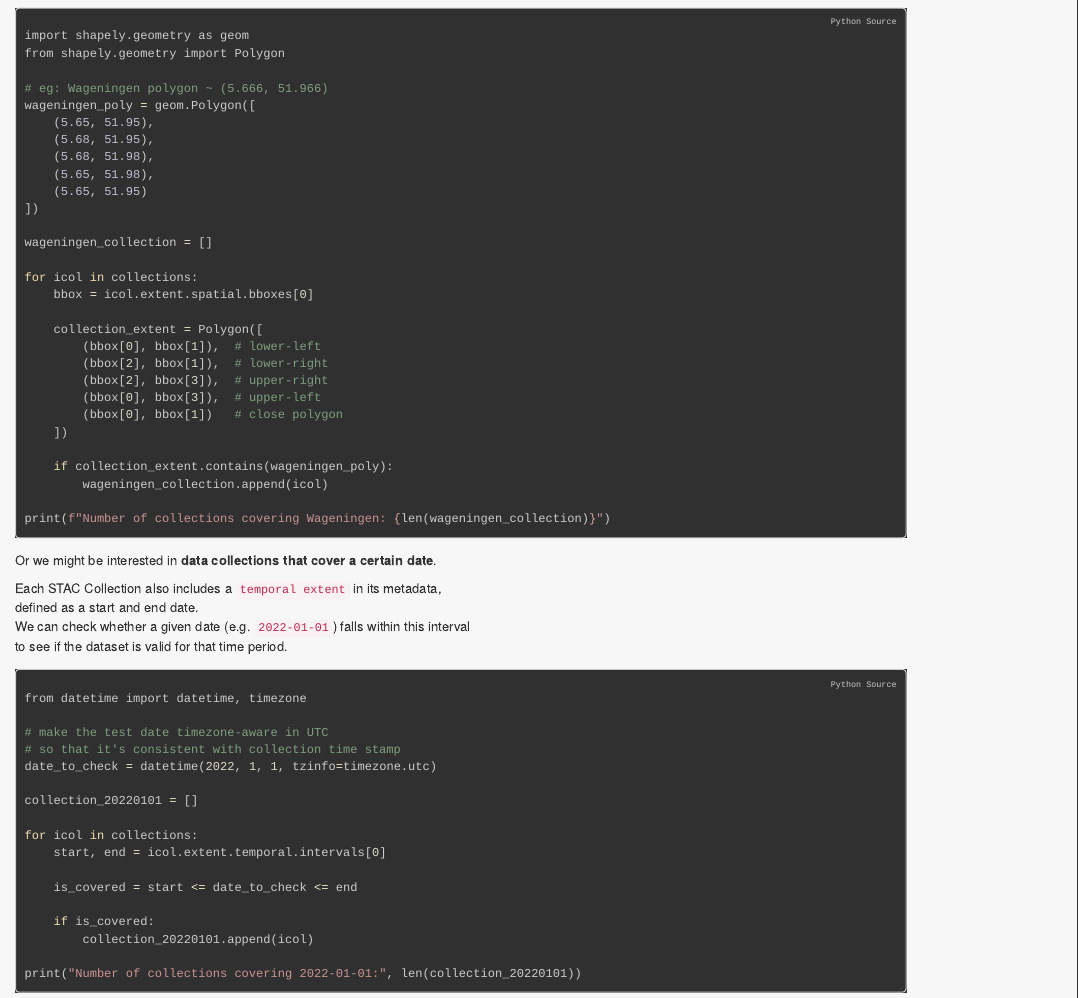
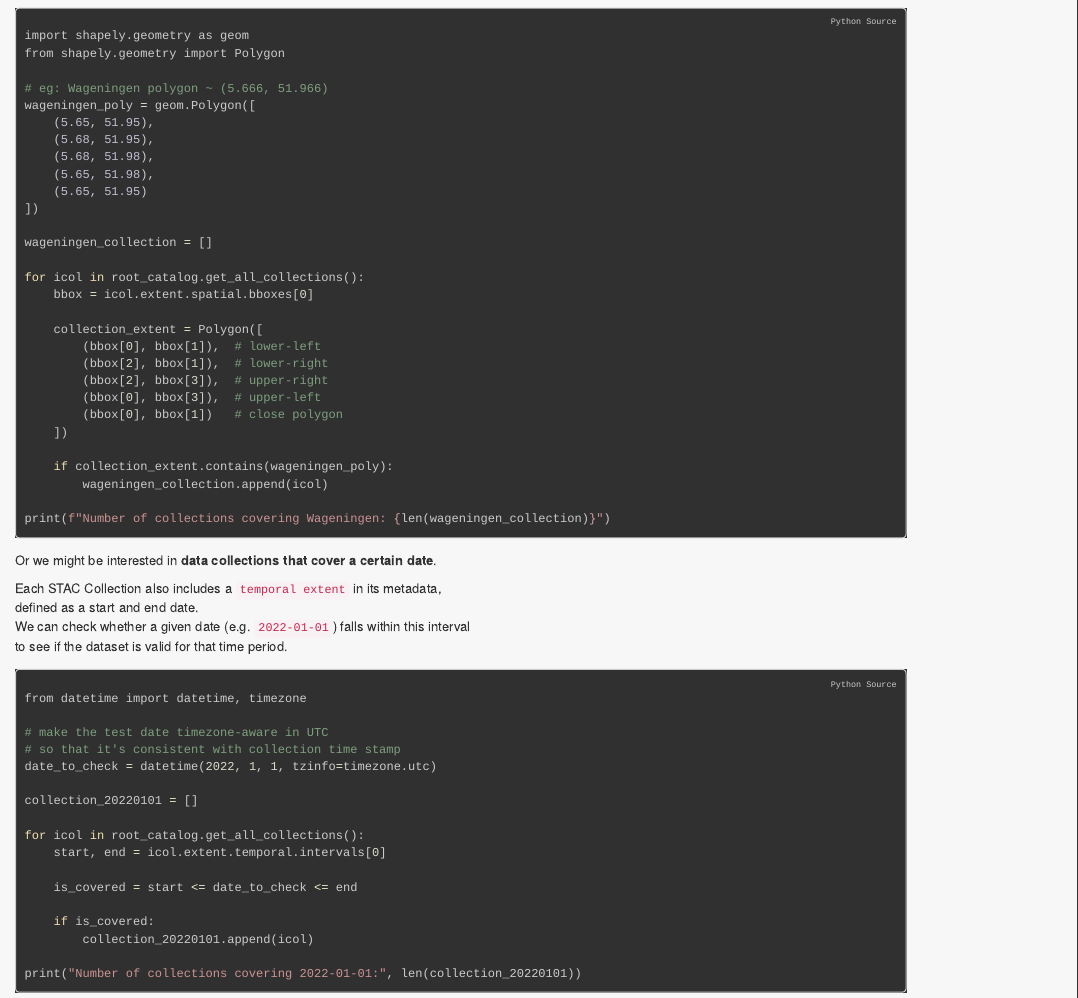
Before and after one commit to GeoScripting-WUR/STAC, an R Markdown document (index.Rmd): the page in a window 1100 px wide, from 5730 px down. The pictures show the output file index.html that the author committed with the source, opened offline; long lines of code are wrapped.

Commit message:
fix collections variable

```diff
--- a/index.Rmd
+++ b/index.Rmd
@@ -323,7 +323,7 @@ wageningen_poly = geom.Polygon([
 
 wageningen_collection = []
 
-for icol in collections:
+for icol in root_catalog.get_all_collections():
     bbox = icol.extent.spatial.bboxes[0]
 
     collection_extent = Polygon([
@@ -355,7 +355,7 @@ date_to_check = datetime(2022, 1, 1, tzinfo=timezone.utc)
 
 collection_20220101 = []
 
-for icol in collections:
+for icol in root_catalog.get_all_collections():
     start, end = icol.extent.temporal.intervals[0]
 
     is_covered = start <= date_to_check <= end
```
Also changed, not shown: index.html.
